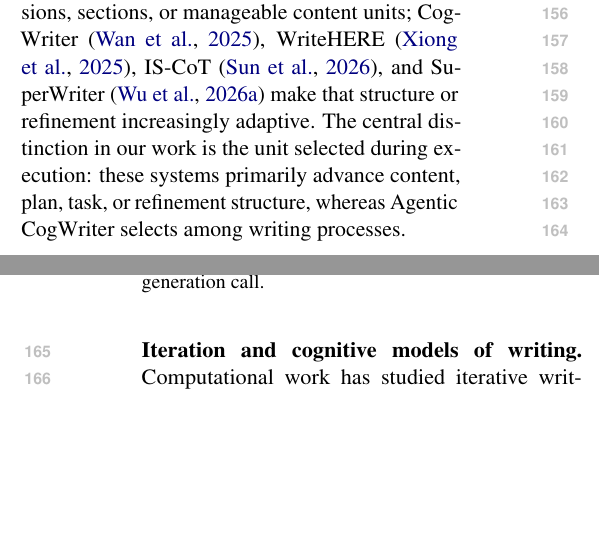
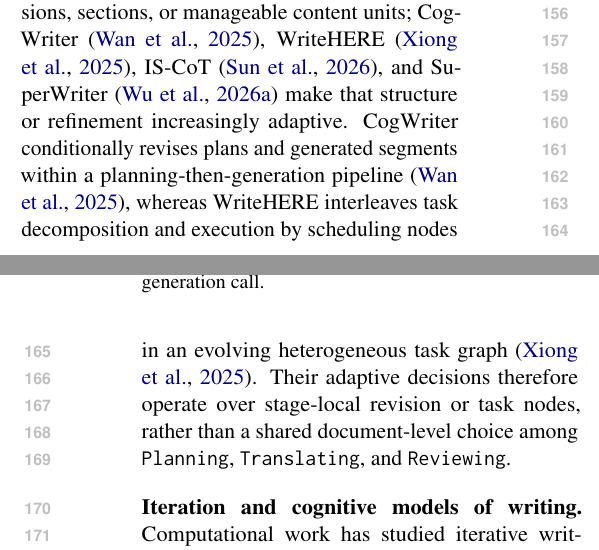
Before and after one commit to shunk031/agentic-cognitive-writing, a LaTeX paper (paper/acl_latex.tex, which reads paper/sec/02_related_work.tex): two parts of the columns of pages 2 and 3 of 22, joined at a grey line, cut so that both start at the same text, the shorter picture padded with empty space. Compiled offline with pdfLaTeX.

Commit message:
paper: clarify adaptive-control boundary in related work

```diff
--- a/paper/sec/02_related_work.tex
+++ b/paper/sec/02_related_work.tex
@@ -2,7 +2,7 @@
 Language-agent research studies architectures that interleave reasoning with actions, tools, memory, and feedback~\citep{yao2023react,shinn2023reflexion,sumers2024cognitive}, while writing-support systems assist planning, drafting, and revision~\citep{gero2022design}. Agentic research systems increasingly connect these capabilities to report or paper generation after literature review and experimentation~\citep{schmidgall2025agentlab,lu2024aiscientist}. Our setting focuses on the internal organization of that writing stage when a general-purpose agent is responsible for producing the document.
 
 \paragraph{Long-form generation and planning.}
-Long-form generation becomes harder to control and evaluate as outputs grow in length~\citep{tan2024proxyqa,wu2026superwriter}, motivating explicit planning and decomposition~\citep{yao2019plan,yang2022re3,shao2024assisting,bai2025longwriter,wan2025cognitive,xiong2025beyond,sun2026cot}. Plan-and-Write~\citep{yao2019plan}, Re$^3$~\citep{yang2022re3}, STORM~\citep{shao2024assisting}, and LongWriter~\citep{bai2025longwriter} organize generation around plans, revisions, sections, or manageable content units; CogWriter~\citep{wan2025cognitive}, WriteHERE~\citep{xiong2025beyond}, IS-CoT~\citep{sun2026cot}, and SuperWriter~\citep{wu2026superwriter} make that structure or refinement increasingly adaptive. The central distinction in our work is the unit selected during execution: these systems primarily advance content, plan, task, or refinement structure, whereas \condAgenticCogWriter\ selects among writing processes.
+Long-form generation becomes harder to control and evaluate as outputs grow in length~\citep{tan2024proxyqa,wu2026superwriter}, motivating explicit planning and decomposition~\citep{yao2019plan,yang2022re3,shao2024assisting,bai2025longwriter,wan2025cognitive,xiong2025beyond,sun2026cot}. Plan-and-Write~\citep{yao2019plan}, Re$^3$~\citep{yang2022re3}, STORM~\citep{shao2024assisting}, and LongWriter~\citep{bai2025longwriter} organize generation around plans, revisions, sections, or manageable content units; CogWriter~\citep{wan2025cognitive}, WriteHERE~\citep{xiong2025beyond}, IS-CoT~\citep{sun2026cot}, and SuperWriter~\citep{wu2026superwriter} make that structure or refinement increasingly adaptive. CogWriter conditionally revises plans and generated segments within a planning-then-generation pipeline~\citep{wan2025cognitive}, whereas WriteHERE interleaves task decomposition and execution by scheduling nodes in an evolving heterogeneous task graph~\citep{xiong2025beyond}. Their adaptive decisions therefore operate over stage-local revision or task nodes, rather than a shared document-level choice among \texttt{Planning}, \texttt{Translating}, and \texttt{Reviewing}.
 
 \paragraph{Iteration and cognitive models of writing.}
 Computational work has studied iterative writing through repeated model feedback and through models of human revision~\citep{madaan2023self,du2022iterative}. Cognitive writing research offers a complementary process decomposition: \citet{flower1981cognitive} distinguish \texttt{Planning}, \texttt{Translating}, and \texttt{Reviewing}, and \citet{gero2022design} use these processes to organize writing-support systems; CogWriter~\citep{wan2025cognitive} likewise draws on cognitive writing theory to structure planning, generation, and revision. \condAgenticCogWriter\ instead makes the writing process itself the online action selected by the agent and tests that choice through matched alternatives, ablations, and traces. Table~\ref{tab:architecture-comparison} places this distinction alongside the other explicit architectural capabilities of representative long-form writing systems.
```
